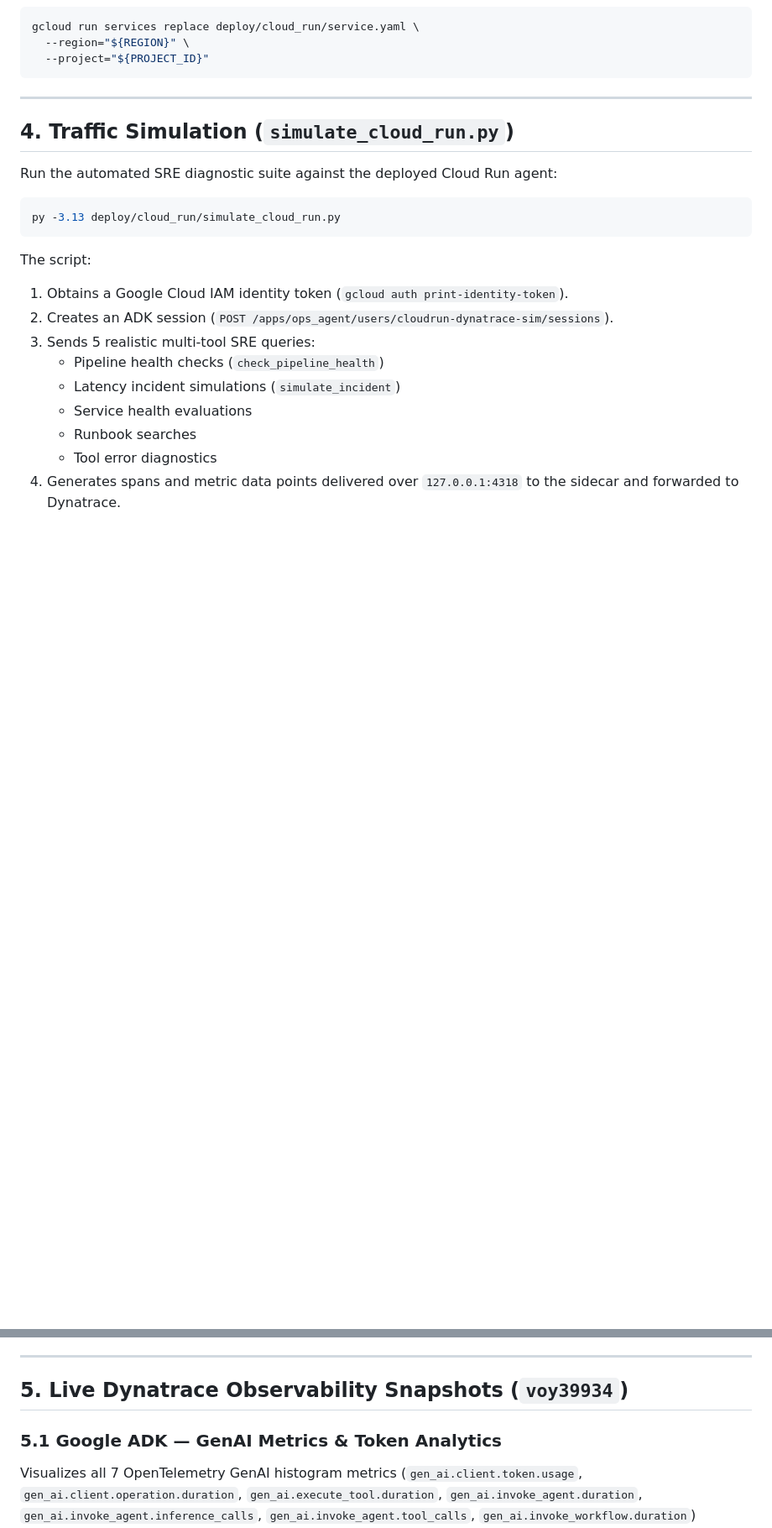
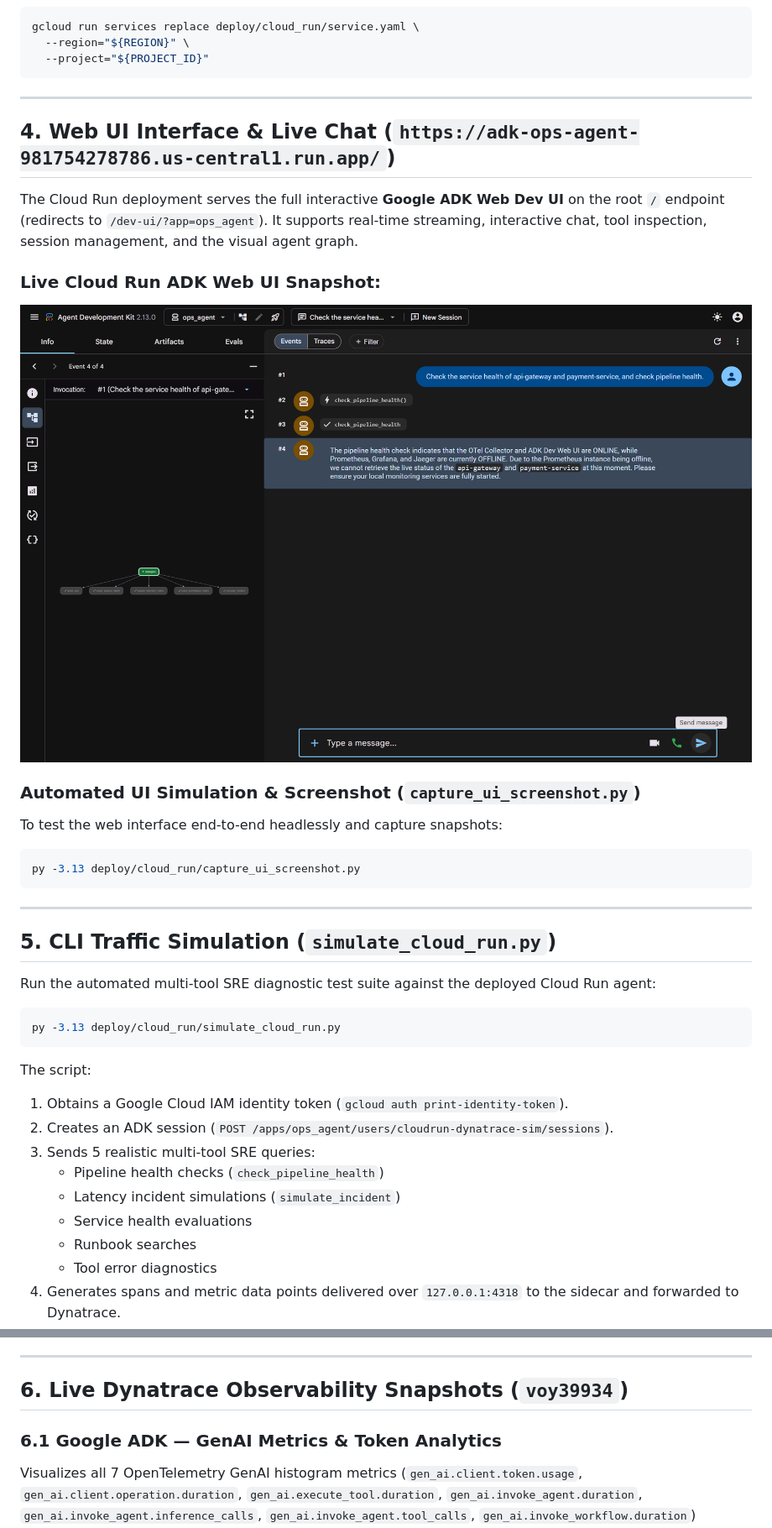
Before and after one commit to naveen-engg/google-adk-local-observability, a Markdown page: deploy/cloud_run/README.md, 2 parts joined by grey strips. Shown at 84% size. GitHub-like rendering; pictures changed too: docs/media/cloud_run_adk_web_ui.png (added); blank space fills up the shorter version.

Commit message:
feat(cloud-run): enable ADK Web UI on root endpoint, automate UI simulation and snapshot

````diff
--- a/deploy/cloud_run/README.md
+++ b/deploy/cloud_run/README.md
@@ -132,9 +132,24 @@ gcloud run services replace deploy/cloud_run/service.yaml \
 
 ---
 
-## 4. Traffic Simulation (`simulate_cloud_run.py`)
+## 4. Web UI Interface & Live Chat (`https://adk-ops-agent-981754278786.us-central1.run.app/`)
 
-Run the automated SRE diagnostic suite against the deployed Cloud Run agent:
+The Cloud Run deployment serves the full interactive **Google ADK Web Dev UI** on the root `/` endpoint (redirects to `/dev-ui/?app=ops_agent`). It supports real-time streaming, interactive chat, tool inspection, session management, and the visual agent graph.
+
+### Live Cloud Run ADK Web UI Snapshot:
+![Google ADK Web UI on Cloud Run](../../docs/media/cloud_run_adk_web_ui.png)
+
+### Automated UI Simulation & Screenshot (`capture_ui_screenshot.py`)
+To test the web interface end-to-end headlessly and capture snapshots:
+```bash
+py -3.13 deploy/cloud_run/capture_ui_screenshot.py
+```
+
+---
+
+## 5. CLI Traffic Simulation (`simulate_cloud_run.py`)
+
+Run the automated multi-tool SRE diagnostic test suite against the deployed Cloud Run agent:
 
 ```bash
 py -3.13 deploy/cloud_run/simulate_cloud_run.py
@@ -153,9 +168,9 @@ The script:
 
 ---
 
-## 5. Live Dynatrace Observability Snapshots (`voy39934`)
+## 6. Live Dynatrace Observability Snapshots (`voy39934`)
 
-### 5.1 Google ADK — GenAI Metrics & Token Analytics
+### 6.1 Google ADK — GenAI Metrics & Token Analytics
 Visualizes all 7 OpenTelemetry GenAI histogram metrics (`gen_ai.client.token.usage`, `gen_ai.client.operation.duration`, `gen_ai.execute_tool.duration`, `gen_ai.invoke_agent.duration`, `gen_ai.invoke_agent.inference_calls`, `gen_ai.invoke_agent.tool_calls`, `gen_ai.invoke_workflow.duration`) emitted with `DELTA` temporality:
 
 ![Dynatrace GenAI Metrics & Token Analytics Dashboard](../../docs/media/dynatrace_genai_metrics_dashboard.png)
````
Also changed, not shown: ENTERPRISE_GCP_DEPLOYMENT.md (+4 -0 lines), 3 other files.
